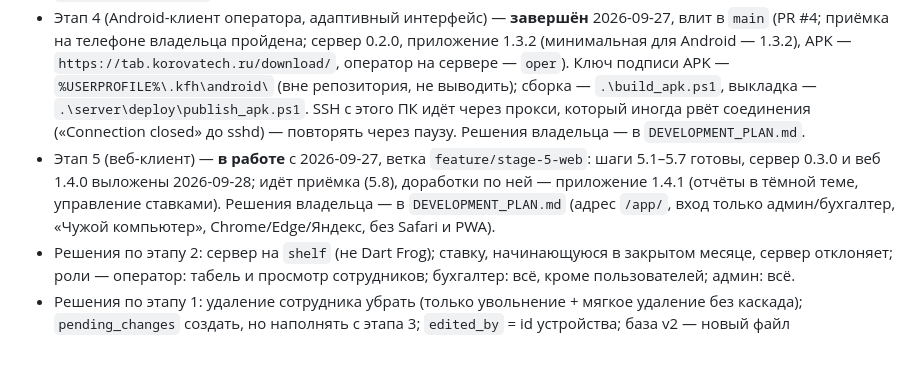
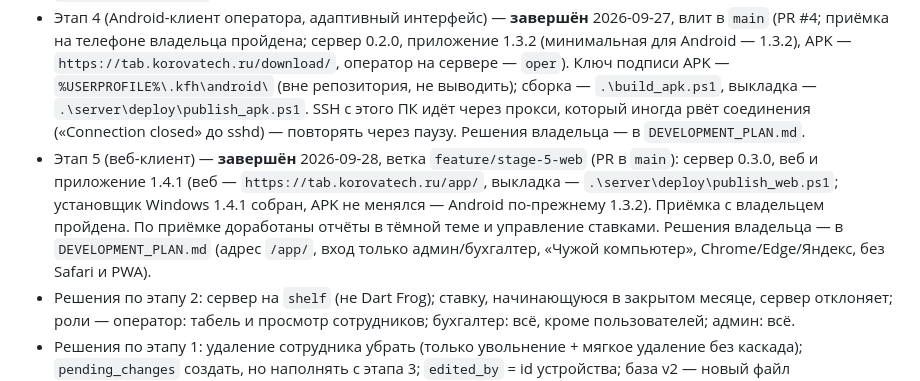
Before and after one commit to likafarm/timesheet_kfh, a Markdown page: CLAUDE.md, the part around the change. GitHub-like rendering; blank space fills up the shorter version.

Commit message:
Этап 5 закрыт: приёмка пройдена, веб и установщик 1.4.1
Co-Authored-By: Claude Opus 5.5 <noreply@anthropic.com>

```diff
--- a/CLAUDE.md
+++ b/CLAUDE.md
@@ -11,7 +11,7 @@
 - Этап 2 (сервер: API + MySQL на VPS) — **завершён** 2026-09-27, влит в `main` (сервер 0.1.0, приложение 1.1.1). Шаги 2.1–2.6 — локально (Docker Desktop). 2.7: VPS TimeWeb `185.185.142.152` (`ssh kfh`, пользователь deploy, только ключ `~/.ssh/kfh_vps`), API на `https://tab.korovatech.ru` поднят 2026-09-27, админ `ivan` создан, боевая база импортирована 2026-09-27 (130 записей, расчёт за 07–09.2026 сверен сервером). 2.8: ежедневный зашифрованный (age) бэкап в Yandex Object Storage, контрольное восстановление на реальных данных пройдено 2026-09-27 (контрольные суммы таблиц совпали). Приёмка этапа 2 пройдена 2026-09-27 (`server/tool/acceptance.dart`, стенд из бэкапа). Закрытый ключ age — только у владельца (`%USERPROFILE%\.kfh\backup_age.key`), в чат и на VPS не выносить.
 - Этап 3 (синхронизация в клиенте Windows) — **завершён** 2026-09-27, влит в `main`, версия 1.2.0. Приёмка на боевом сервере вместе с владельцем: ПК владельца привязан к `https://tab.korovatech.ru`; второй клиент для проверок — debug-сборка под учёткой бухгалтера `buh`. Шаги 3.1–3.8 и решения владельца — в `DEVELOPMENT_PLAN.md`. Устаревающие сохранённые расчёты ЗП — задача этапа 6.
 - Этап 4 (Android-клиент оператора, адаптивный интерфейс) — **завершён** 2026-09-27, влит в `main` (PR #4; приёмка на телефоне владельца пройдена; сервер 0.2.0, приложение 1.3.2 (минимальная для Android — 1.3.2), APK — `https://tab.korovatech.ru/download/`, оператор на сервере — `oper`). Ключ подписи APK — `%USERPROFILE%\.kfh\android\` (вне репозитория, не выводить); сборка — `.\build_apk.ps1`, выкладка — `.\server\deploy\publish_apk.ps1`. SSH с этого ПК идёт через прокси, который иногда рвёт соединения («Connection closed» до sshd) — повторять через паузу. Решения владельца — в `DEVELOPMENT_PLAN.md`.
-- Этап 5 (веб-клиент) — **в работе** с 2026-09-27, ветка `feature/stage-5-web`: шаги 5.1–5.7 готовы, сервер 0.3.0 и веб 1.4.0 выложены 2026-09-28; идёт приёмка (5.8), доработки по ней — приложение 1.4.1 (отчёты в тёмной теме, управление ставками). Решения владельца — в `DEVELOPMENT_PLAN.md` (адрес `/app/`, вход только админ/бухгалтер, «Чужой компьютер», Chrome/Edge/Яндекс, без Safari и PWA).
+- Этап 5 (веб-клиент) — **завершён** 2026-09-28, ветка `feature/stage-5-web` (PR в `main`): сервер 0.3.0, веб и приложение 1.4.1 (веб — `https://tab.korovatech.ru/app/`, выкладка — `.\server\deploy\publish_web.ps1`; установщик Windows 1.4.1 собран, APK не менялся — Android по-прежнему 1.3.2). Приёмка с владельцем пройдена. По приёмке доработаны отчёты в тёмной теме и управление ставками. Решения владельца — в `DEVELOPMENT_PLAN.md` (адрес `/app/`, вход только админ/бухгалтер, «Чужой компьютер», Chrome/Edge/Яндекс, без Safari и PWA).
 - Решения по этапу 2: сервер на `shelf` (не Dart Frog); ставку, начинающуюся в закрытом месяце, сервер отклоняет; роли — оператор: табель и просмотр сотрудников; бухгалтер: всё, кроме пользователей; админ: всё.
 - Решения по этапу 1: удаление сотрудника убрать (только увольнение + мягкое удаление без каскада); `pending_changes` создать, но наполнять с этапа 3; `edited_by` = id устройства; база v2 — новый файл `kfx_time_tracking_v2.db`, старый не трогается.
 
```
Also changed, not shown: DEVELOPMENT_PLAN.md (+2 -2 lines).
